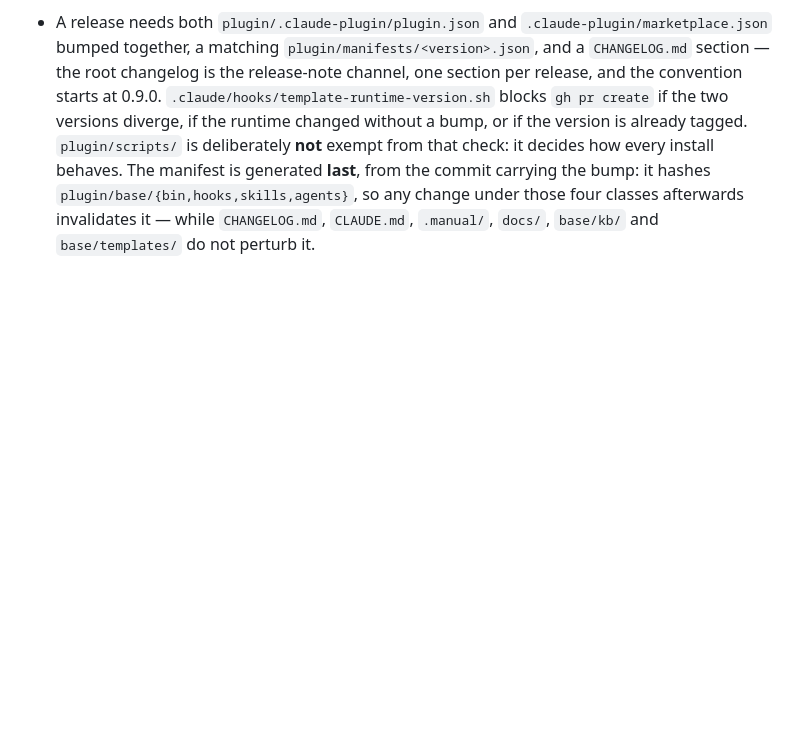
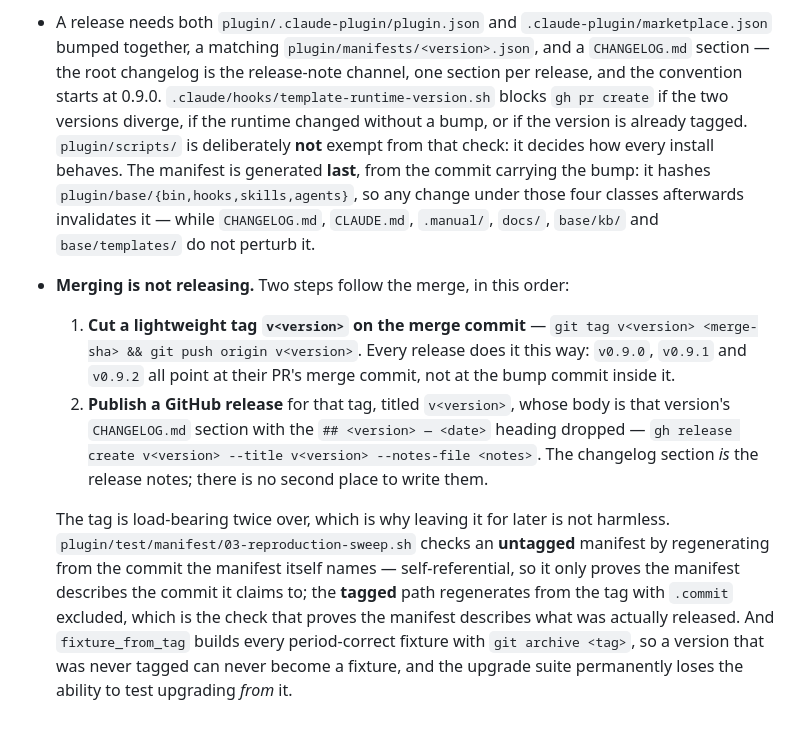
Before and after one commit to Genomcore/inspire, a Markdown page: CLAUDE.md, the part around the change. GitHub-like rendering; blank space fills up the shorter version.

Commit message:
docs: the release checklist stopped at the PR
CLAUDE.md listed four obligations — both version files bumped together, a
matching manifest, a CHANGELOG section — and then said nothing about what
happens on merge. Cutting 0.9.2 needed two more steps that existed only as
repo archaeology: checking what v0.9.0 and v0.9.1 pointed at to learn that
tags are lightweight and sit on the merge commit, and running `gh release
list` to discover that the repo publishes GitHub releases at all.

Both are load-bearing, so the paragraph says why rather than just what:

· 03-reproduction-sweep verifies an UNTAGGED manifest against the commit the
  manifest itself names, which is self-referential — it proves the manifest
  describes the commit it claims to, not that it describes what shipped. Only
  the tagged path (regenerate from the tag, `.commit` excluded) proves the
  latter, so an untagged release is checked by the weaker of the two forever.

· fixture_from_tag builds every period-correct fixture with `git archive
  <tag>`, so a version never tagged can never become a fixture and the upgrade
  suite permanently loses the ability to test upgrading FROM it.

Every claim was checked against the repo rather than recalled: all three 0.9.x
tags have two parents and type `commit`; the sweep branches on
`refs/tags/v$v`; the tagged path calls `del(.commit)` while the untagged one
compares whole-file; and v0.9.2's published body equals its CHANGELOG section
bar a trailing newline.

Documentation only — nothing under plugin/, so the guard confirms no version
bump is required.

```diff
--- a/CLAUDE.md
+++ b/CLAUDE.md
@@ -394,3 +394,24 @@ anything.
   `plugin/base/{bin,hooks,skills,agents}`, so any change under those four
   classes afterwards invalidates it — while `CHANGELOG.md`, `CLAUDE.md`,
   `.manual/`, `docs/`, `base/kb/` and `base/templates/` do not perturb it.
+- **Merging is not releasing.** Two steps follow the merge, in this order:
+  1. **Cut a lightweight tag `v<version>` on the merge commit** —
+     `git tag v<version> <merge-sha> && git push origin v<version>`. Every
+     release does it this way: `v0.9.0`, `v0.9.1` and `v0.9.2` all point at
+     their PR's merge commit, not at the bump commit inside it.
+  2. **Publish a GitHub release** for that tag, titled `v<version>`, whose body
+     is that version's `CHANGELOG.md` section with the `## <version> — <date>`
+     heading dropped — `gh release create v<version> --title v<version>
+     --notes-file <notes>`. The changelog section *is* the release notes; there
+     is no second place to write them.
+
+  The tag is load-bearing twice over, which is why leaving it for later is not
+  harmless. `plugin/test/manifest/03-reproduction-sweep.sh` checks an
+  **untagged** manifest by regenerating from the commit the manifest itself
+  names — self-referential, so it only proves the manifest describes the commit
+  it claims to; the **tagged** path regenerates from the tag with `.commit`
+  excluded, which is the check that proves the manifest describes what was
+  actually released. And `fixture_from_tag` builds every period-correct fixture
+  with `git archive <tag>`, so a version that was never tagged can never become
+  a fixture, and the upgrade suite permanently loses the ability to test
+  upgrading *from* it.
```
